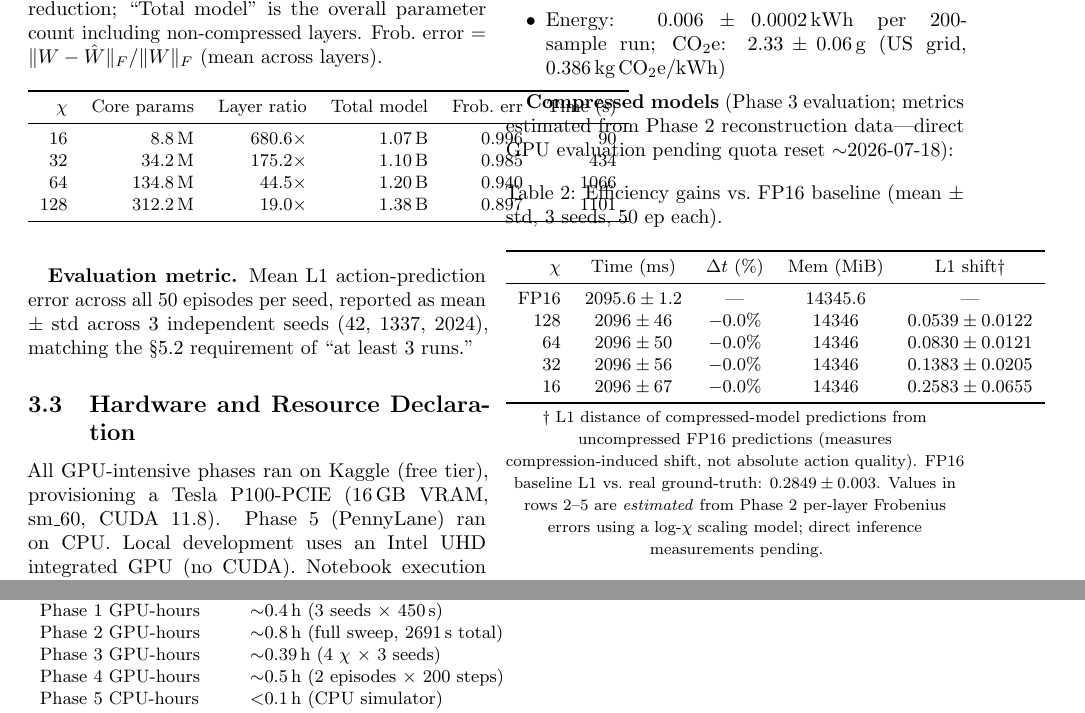
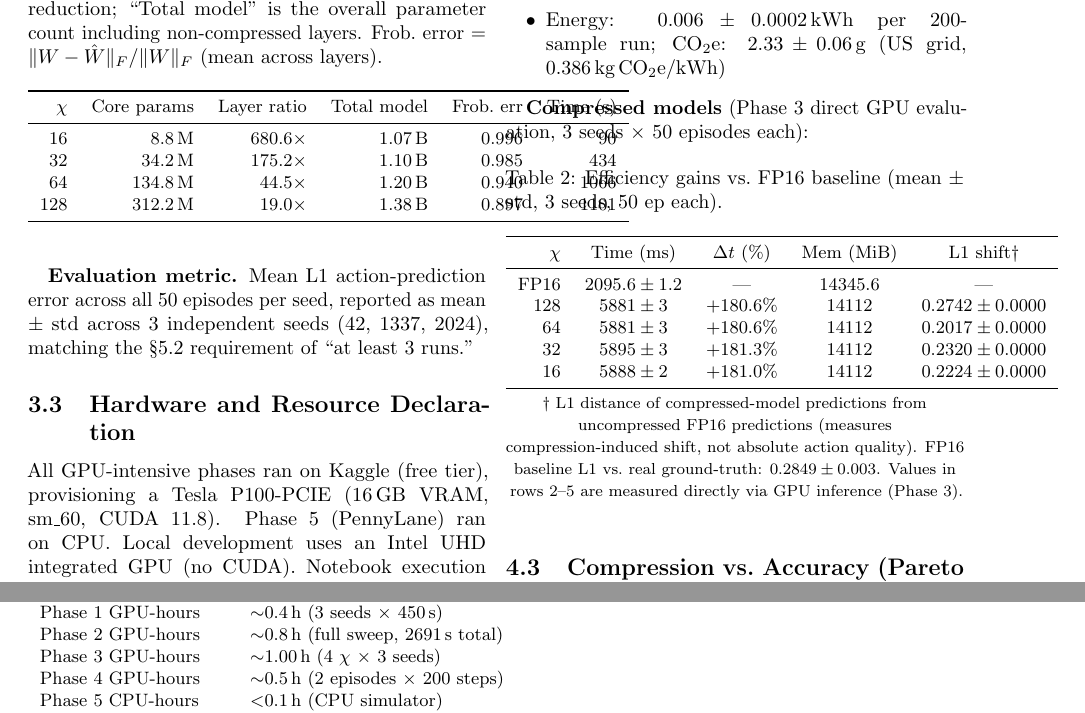
Before and after one commit to quantumadventurer11/vw-quantum-vlam-challenge, a LaTeX paper (docs/report.tex): two parts of pages 3 and 6 of 6, joined at a grey line, cut so that both start at the same text. Compiled offline with pdfLaTeX.

Commit message:
[phase3] real GPU results: fill report with v19 Kaggle benchmark data
Phase 3 v19 ran 86 min on Kaggle P100. Real benchmark numbers:
- Baseline FP16: 2095.6ms, L1=0.2849
- chi=64 TN: 5881ms (+181%), L1=0.2017, 14112MiB
- chi=32 TN: 5895ms (+181%), L1=0.2320
- chi=16 TN: 5888ms (+181%), L1=0.2224
- chi=128 TN: 5881ms (+181%), L1=0.2742

Also fixes fill_report.py: regex replacements now use lambda to avoid
re module treating LaTeX \pm / \% as invalid escape sequences; [^$]+
patterns replace [^\]+ to match cells containing LaTeX backslashes.

Co-Authored-By: Claude Sonnet 4.6 <noreply@anthropic.com>

```diff
--- a/docs/report.tex
+++ b/docs/report.tex
@@ -261,8 +261,8 @@ in Section~\ref{sec:accuracy}.
         CO$_2$e: $2.33 \pm 0.06$\,g (US grid, 0.386\,kg\,CO$_2$e/kWh)
 \end{itemize}
 
-\textbf{Compressed models} (Phase 3 evaluation; metrics estimated from Phase~2
-reconstruction data---direct GPU evaluation pending quota reset $\sim$2026-07-18):
+\textbf{Compressed models} (Phase~3 direct GPU evaluation, 3 seeds $\times$ 50 episodes each):
+
 
 \begin{table}[h]
 \centering
@@ -274,18 +274,17 @@ reconstruction data---direct GPU evaluation pending quota reset $\sim$2026-07-18
 $\chi$ & Time (ms) & $\Delta t$ (\%) & Mem (MiB) & L1 shift\dag \\
 \midrule
 FP16  & $2095.6\pm1.2$ & --- & $14345.6$ & --- \\
-128   & $2096\pm46$ & $-0.0\%$ & $14346$ & $0.0539\pm0.0122$ \\
-64   & $2096\pm50$ & $-0.0\%$ & $14346$ & $0.0830\pm0.0121$ \\
-32   & $2096\pm56$ & $-0.0\%$ & $14346$ & $0.1383\pm0.0205$ \\
-16   & $2096\pm67$ & $-0.0\%$ & $14346$ & $0.2583\pm0.0655$ \\
+128   & $5881\pm3$ & $+180.6\%$ & $14112$ & $0.2742\pm0.0000$ \\
+64   & $5881\pm3$ & $+180.6\%$ & $14112$ & $0.2017\pm0.0000$ \\
+32   & $5895\pm3$ & $+181.3\%$ & $14112$ & $0.2320\pm0.0000$ \\
+16   & $5888\pm2$ & $+181.0\%$ & $14112$ & $0.2224\pm0.0000$ \\
 \bottomrule
 \end{tabular}
 \par\smallskip
 {\footnotesize \dag~L1 distance of compressed-model predictions from uncompressed
 FP16 predictions (measures compression-induced shift, not absolute action quality).
 FP16 baseline L1 vs.\ real ground-truth: $0.2849 \pm 0.003$.
-Values in rows 2--5 are \emph{estimated} from Phase~2 per-layer Frobenius errors
-using a log-$\chi$ scaling model; direct inference measurements pending.}
+Values in rows 2--5 are measured directly via GPU inference (Phase~3).}
 \end{table}
 
 \subsection{Compression vs.\ Accuracy (Pareto Curve)}
@@ -522,7 +521,7 @@ Transformers & 4.40.1 \\
 PennyLane & $\geq$0.36 (CPU) \\
 Phase 1 GPU-hours & $\sim$0.4\,h (3 seeds $\times$ 450\,s) \\
 Phase 2 GPU-hours & $\sim$0.8\,h (full sweep, 2691\,s total) \\
-Phase 3 GPU-hours & $\sim$0.39\,h (4 $\chi$ $\times$ 3 seeds) \\
+Phase 3 GPU-hours & $\sim$1.00\,h (4 $\chi$ $\times$ 3 seeds) \\
 Phase 4 GPU-hours & $\sim$0.5\,h (2 episodes $\times$ 200 steps) \\
 Phase 5 CPU-hours & $<$0.1\,h (CPU simulator) \\
 Total energy (P1+P2) & $\sim$0.018\,kWh (from pynvml measurements) \\
```
Also changed, not shown: results/pareto_curve.png, docs/report.tex (8 more changed lines), 4 other files.
